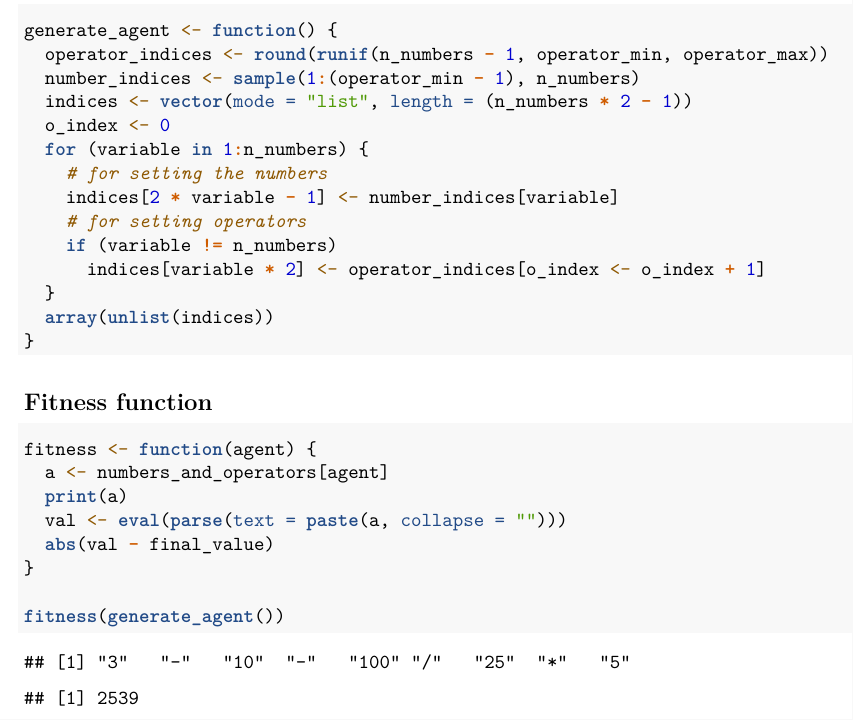
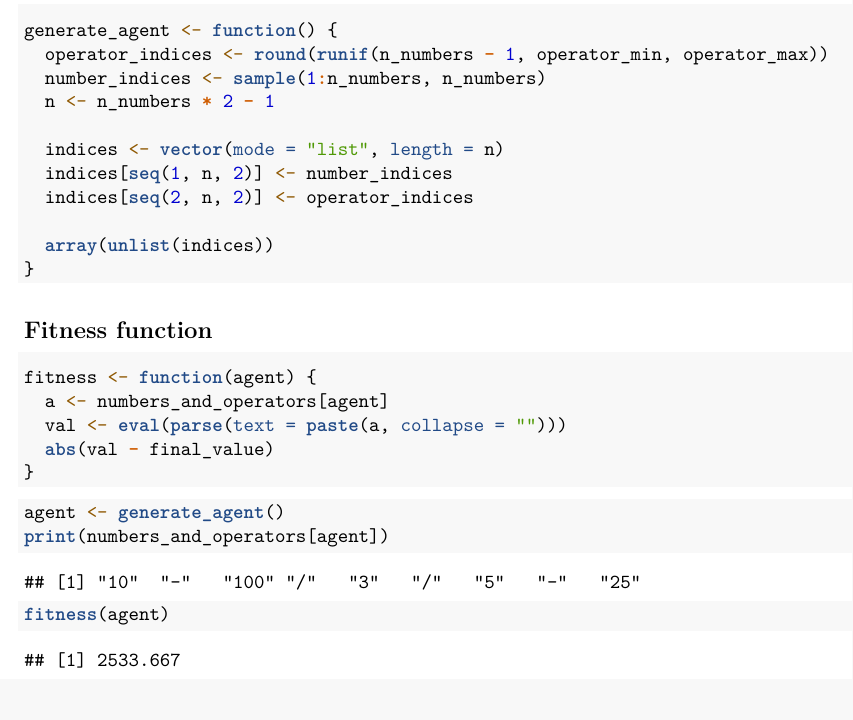
Before and after one commit to njezersek/Inteligent-Systems-assignment1, an R Markdown document (assignment.Rmd): part of page 1 of 2, cut so that both start at the same text. Rendered offline with R 4.5, knitr and Pandoc, then LaTeX, with nearby package versions; code that draws random numbers runs with fixed seeds of ours.

Commit message:
Reworked function generate_agent()

````diff
--- a/assignment.Rmd
+++ b/assignment.Rmd
@@ -24,16 +24,13 @@ final_value <- 2512
 ```{r}
 generate_agent <- function() {
   operator_indices <- round(runif(n_numbers - 1, operator_min, operator_max))
-  number_indices <- sample(1:(operator_min - 1), n_numbers)
-  indices <- vector(mode = "list", length = (n_numbers * 2 - 1))
-  o_index <- 0
-  for (variable in 1:n_numbers) {
-    # for setting the numbers
-    indices[2 * variable - 1] <- number_indices[variable]
-    # for setting operators
-    if (variable != n_numbers)
-      indices[variable * 2] <- operator_indices[o_index <- o_index + 1]
-  }
+  number_indices <- sample(1:n_numbers, n_numbers)
+  n <- n_numbers * 2 - 1
+
+  indices <- vector(mode = "list", length = n)
+  indices[seq(1, n, 2)] <- number_indices
+  indices[seq(2, n, 2)] <- operator_indices
+
   array(unlist(indices))
 }
 ```
@@ -42,12 +39,15 @@ generate_agent <- function() {
 ```{r}
 fitness <- function(agent) {
   a <- numbers_and_operators[agent]
-  print(a)
   val <- eval(parse(text = paste(a, collapse = "")))
   abs(val - final_value)
 }
+```
 
-fitness(generate_agent())
+```{r}
+agent <- generate_agent()
+print(numbers_and_operators[agent])
+fitness(agent)
 ```
 
 ## Mutation function
````
